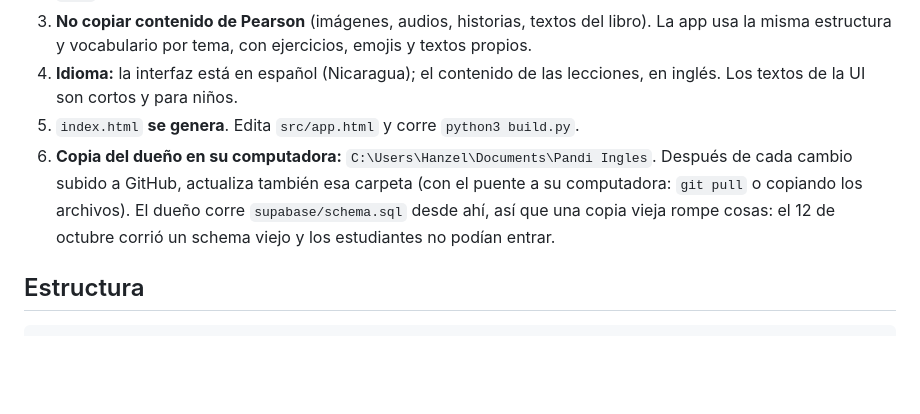
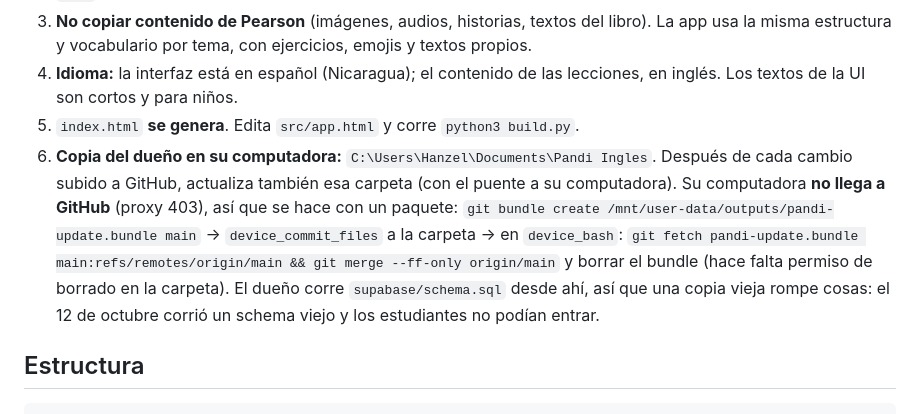
Before and after one commit to hanzelcruz70-cyber/app-de-ingles, a Markdown page: CLAUDE.md, the part around the change. Drawn GitHub-style; blank space fills up the shorter version.

Commit message:
CLAUDE.md: cómo actualizar la carpeta del dueño
Co-Authored-By: Claude Opus 5.5 <noreply@anthropic.com>
Claude-Session: https://claude.ai/code/session_01CPD2mzdQcAxpeej8vAv4jR

```diff
--- a/CLAUDE.md
+++ b/CLAUDE.md
@@ -17,7 +17,7 @@ Guía para cualquier modelo o persona que trabaje en este repositorio. Léela co
 3. **No copiar contenido de Pearson** (imágenes, audios, historias, textos del libro). La app usa la misma estructura y vocabulario por tema, con ejercicios, emojis y textos propios.
 4. **Idioma:** la interfaz está en español (Nicaragua); el contenido de las lecciones, en inglés. Los textos de la UI son cortos y para niños.
 5. `index.html` **se genera**. Edita `src/app.html` y corre `python3 build.py`.
-6. **Copia del dueño en su computadora:** `C:\Users\Hanzel\Documents\Pandi Ingles`. Después de cada cambio subido a GitHub, actualiza también esa carpeta (con el puente a su computadora: `git pull` o copiando los archivos). El dueño corre `supabase/schema.sql` desde ahí, así que una copia vieja rompe cosas: el 12 de octubre corrió un schema viejo y los estudiantes no podían entrar.
+6. **Copia del dueño en su computadora:** `C:\Users\Hanzel\Documents\Pandi Ingles`. Después de cada cambio subido a GitHub, actualiza también esa carpeta (con el puente a su computadora). Su computadora **no llega a GitHub** (proxy 403), así que se hace con un paquete: `git bundle create /mnt/user-data/outputs/pandi-update.bundle main` → `device_commit_files` a la carpeta → en `device_bash`: `git fetch pandi-update.bundle main:refs/remotes/origin/main && git merge --ff-only origin/main` y borrar el bundle (hace falta permiso de borrado en la carpeta). El dueño corre `supabase/schema.sql` desde ahí, así que una copia vieja rompe cosas: el 12 de octubre corrió un schema viejo y los estudiantes no podían entrar.
 
 ## Estructura
 
```
